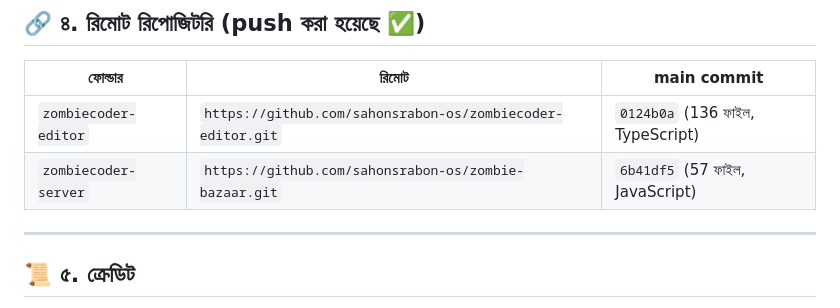
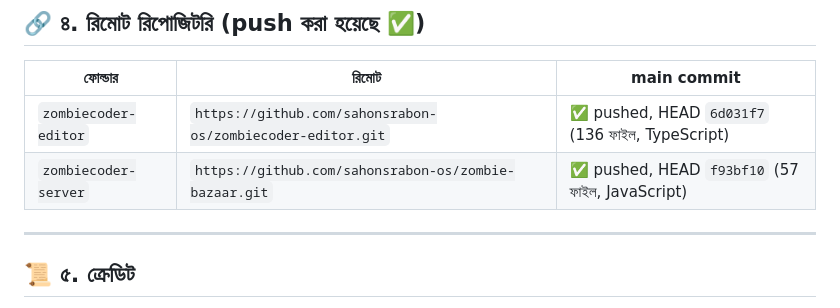
Before and after one commit to sahonsrabon-os/zombie-bazaar, a Markdown page: docs/STATION-OVERVIEW.md, the part around the change. GitHub-like rendering.

Commit message:
docs: stable remote table (HEAD pins)

```diff
--- a/docs/STATION-OVERVIEW.md
+++ b/docs/STATION-OVERVIEW.md
@@ -251,8 +251,8 @@ ANTIDOTE_ENABLED · MAX_TOOL_ROUNDS` — সম্পূর্ণ তালি
 ## 🔗 ৪. রিমোট রিপোজিটরি (push করা হয়েছে ✅)
 | ফোল্ডার | রিমোট | main commit |
 |---|---|---|
-| `zombiecoder-editor` | `https://github.com/sahonsrabon-os/zombiecoder-editor.git` | `0124b0a` (136 ফাইল, TypeScript) |
-| `zombiecoder-server` | `https://github.com/sahonsrabon-os/zombie-bazaar.git` | `6b41df5` (57 ফাইল, JavaScript) |
+| `zombiecoder-editor` | `https://github.com/sahonsrabon-os/zombiecoder-editor.git` | ✅ pushed, HEAD `6d031f7` (136 ফাইল, TypeScript) |
+| `zombiecoder-server` | `https://github.com/sahonsrabon-os/zombie-bazaar.git` | ✅ pushed, HEAD `f93bf10` (57 ফাইল, JavaScript) |
 
 ---
 
```
